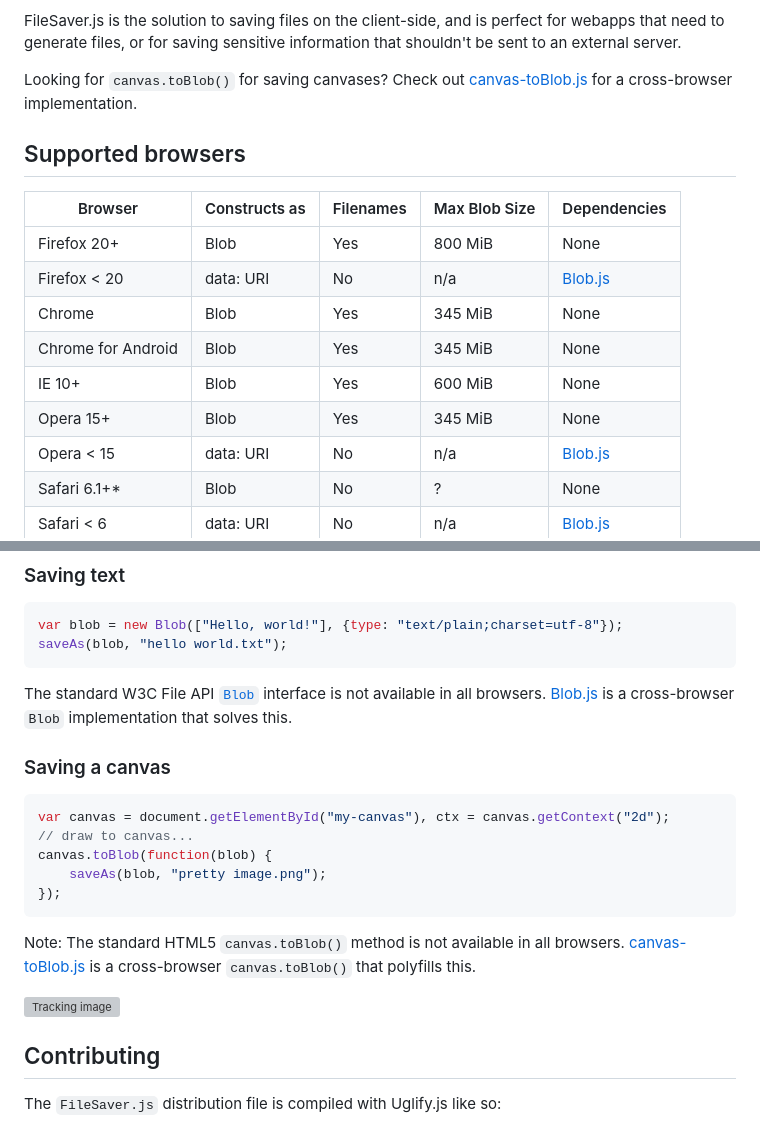
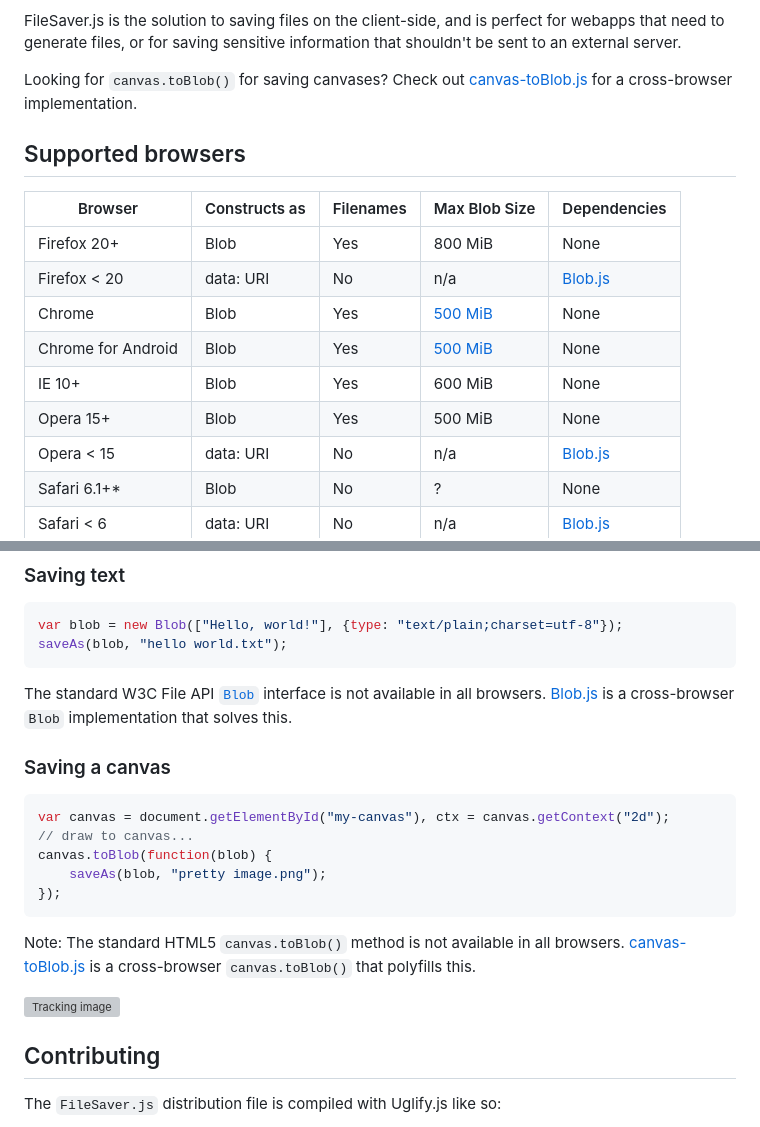
Before and after one commit to LaurunSmith/albino, a Markdown page: README.md, 2 parts joined by grey strips. GitHub-like rendering; grey boxes are pictures that could not be loaded.

Commit message:
Document Chrome blob size limit

````diff
--- a/README.md
+++ b/README.md
@@ -10,7 +10,7 @@ webapps that need to generate files, or for saving sensitive information that sh
 sent to an external server.
 
 Looking for `canvas.toBlob()` for saving canvases? Check out
-[canvas-toBlob.js](https://github.com/eligrey/canvas-toBlob.js) for a cross-browser implementation.
+[canvas-toBlob.js][2] for a cross-browser implementation.
 
 Supported browsers
 ------------------
@@ -19,10 +19,10 @@ Supported browsers
 | -------------- | ------------- | ------------ | ------------- | ------------ |
 | Firefox 20+    | Blob          | Yes          | 800 MiB       | None         |
 | Firefox < 20   | data: URI     | No           | n/a           | [Blob.js](https://github.com/eligrey/Blob.js) |
-| Chrome         | Blob          | Yes          | 345 MiB       | None         |
-| Chrome for Android | Blob      | Yes          | 345 MiB       | None         |
+| Chrome         | Blob          | Yes          | [500 MiB][3]  | None         |
+| Chrome for Android | Blob      | Yes          | [500 MiB][3]  | None         |
 | IE 10+         | Blob          | Yes          | 600 MiB       | None         |
-| Opera 15+      | Blob          | Yes          | 345 MiB       | None         |
+| Opera 15+      | Blob          | Yes          | 500 MiB       | None         |
 | Opera < 15     | data: URI     | No           | n/a           | [Blob.js](https://github.com/eligrey/Blob.js) |
 | Safari 6.1+*   | Blob          | No           | ?             | None         |
 | Safari < 6     | data: URI     | No           | n/a           | [Blob.js](https://github.com/eligrey/Blob.js) |
@@ -66,8 +66,8 @@ var blob = new Blob(["Hello, world!"], {type: "text/plain;charset=utf-8"});
 saveAs(blob, "hello world.txt");
 ```
 
-The standard W3C File API [`Blob`][3] interface is not available in all browsers.
-[Blob.js][4] is a cross-browser `Blob` implementation that solves this.
+The standard W3C File API [`Blob`][4] interface is not available in all browsers.
+[Blob.js][5] is a cross-browser `Blob` implementation that solves this.
 
 ### Saving a canvas
 
@@ -80,7 +80,7 @@ canvas.toBlob(function(blob) {
 ```
 
 Note: The standard HTML5 `canvas.toBlob()` method is not available in all browsers.
-[canvas-toBlob.js][5] is a cross-browser `canvas.toBlob()` that polyfills this.
+[canvas-toBlob.js][6] is a cross-browser `canvas.toBlob()` that polyfills this.
 
 
 ![Tracking image](https://in.getclicky.com/212712ns.gif)
````
Also changed, not shown: other parts of README.md (+5 -3 lines).
